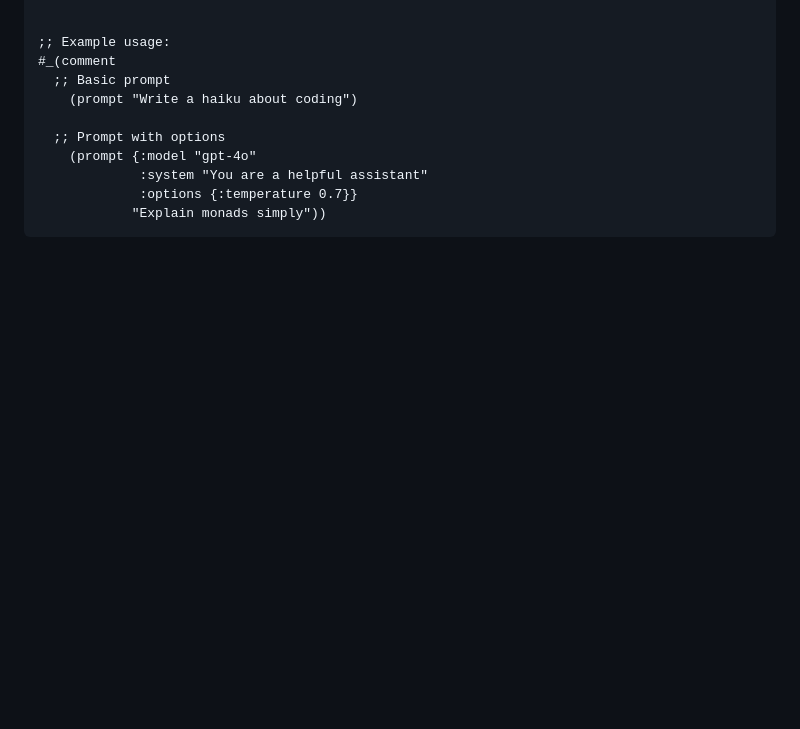
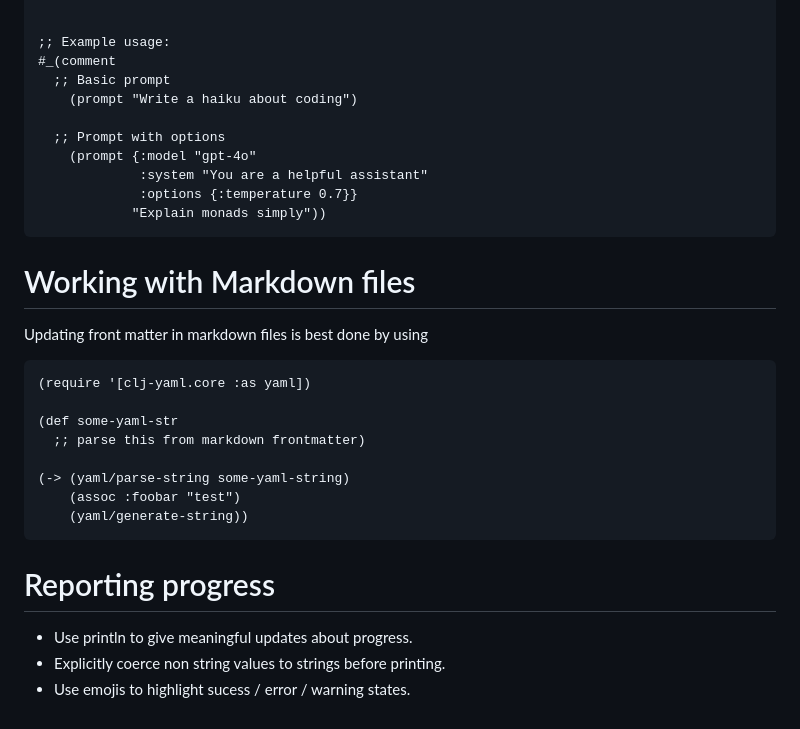
Before and after one commit to ctxs-ai/ctxs.ai, a Markdown page: contexts/martinklepsch/babashka.md, the part around the change. GitHub-like rendering; blank space fills up the shorter version.

Commit message:
bb working with markdown / progres reporting

````diff
--- a/contexts/martinklepsch/babashka.md
+++ b/contexts/martinklepsch/babashka.md
@@ -447,3 +447,24 @@ Here’s a useful snippet for using Simon Willison’s `llm` command line tool f
              :options {:temperature 0.7}}
             "Explain monads simply"))
 ```
+
+# Working with Markdown files
+
+Updating front matter in markdown files is best done by using
+
+```
+(require '[clj-yaml.core :as yaml])
+
+(def some-yaml-str
+  ;; parse this from markdown frontmatter)
+
+(-> (yaml/parse-string some-yaml-string)
+    (assoc :foobar "test")
+    (yaml/generate-string))
+```
+
+# Reporting progress
+
+- Use println to give meaningful updates about progress.
+- Explicitly coerce non string values to strings before printing.
+- Use emojis to highlight sucess / error / warning states.
````
